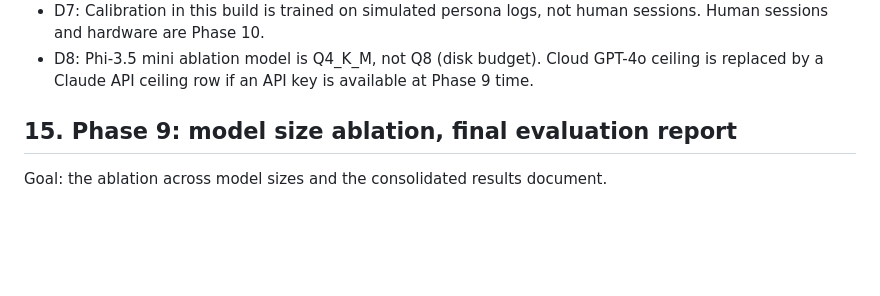
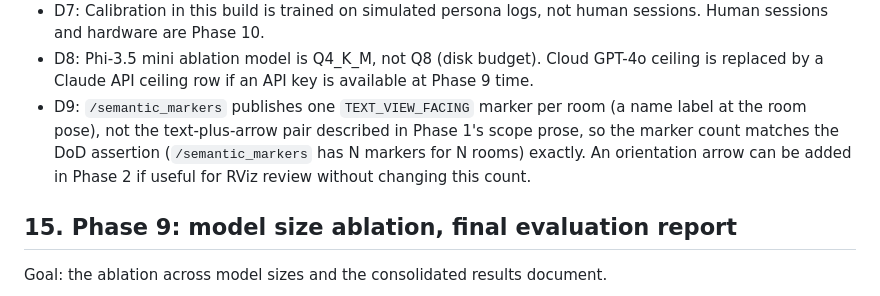
Before and after one commit to kanadb004/safenav-llm-ros-waypoint, a Markdown page: docs/PLAN.md, the part around the change. GitHub-like rendering; blank space fills up the shorter version.

Commit message:
docs: add phase 1 report and record D9 marker deviation

```diff
--- a/docs/PLAN.md
+++ b/docs/PLAN.md
@@ -735,6 +735,10 @@ p90 < 3000 ms target on its own. Rules:
   sessions and hardware are Phase 10.
 - D8: Phi-3.5 mini ablation model is Q4_K_M, not Q8 (disk budget). Cloud GPT-4o ceiling is
   replaced by a Claude API ceiling row if an API key is available at Phase 9 time.
+- D9: `/semantic_markers` publishes one `TEXT_VIEW_FACING` marker per room (a name label at the
+  room pose), not the text-plus-arrow pair described in Phase 1's scope prose, so the marker
+  count matches the DoD assertion (`/semantic_markers` has N markers for N rooms) exactly. An
+  orientation arrow can be added in Phase 2 if useful for RViz review without changing this count.
 
 ## 15. Phase 9: model size ablation, final evaluation report
 
```
Also changed, not shown: docs/reports/phase-1-interfaces-annotation-map.md (added, +137 -0 lines).
